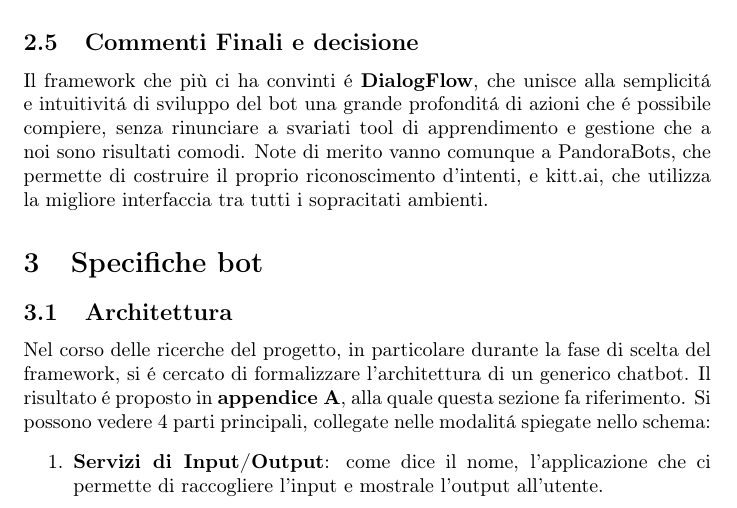
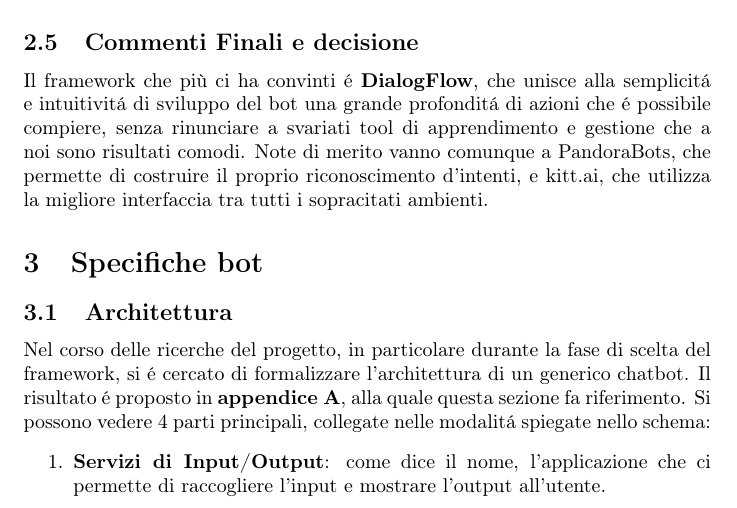
Before and after one commit to Roncax/PolimiChatBot, a LaTeX document (Main Project.tex): part of page 15 of 33, cut so that both start at the same text. Compiled offline with pdfLaTeX.

Commit message:
small update

```diff
--- a/Main Project.tex
+++ b/Main Project.tex
@@ -234,7 +234,7 @@ Il framework che più ci ha convinti é \textbf{DialogFlow}, che unisce alla sem
 \subsection{Architettura}
 Nel corso delle ricerche del progetto, in particolare durante la fase di scelta del framework, si é cercato di formalizzare l'architettura di un generico chatbot. Il risultato é proposto in \textbf{appendice A}, alla quale questa sezione fa riferimento. Si possono vedere 4 parti principali, collegate nelle modalitá spiegate nello schema:
 \begin{enumerate}
-\item \textbf{Servizi di Input/Output}: come dice il nome, l'applicazione che ci permette di raccogliere l'input e mostrale l'output all'utente.
+\item \textbf{Servizi di Input/Output}: come dice il nome, l'applicazione che ci permette di raccogliere l'input e mostrare l'output all'utente.
 \item \textbf{Framework}: insieme degli strumenti che il framework (nel nostro caso dialogFlow) ci consente di utilizzare, dal riconoscimento del linguaggio (NLU) all'interfaccia di progettazione della conversazione. Puó essere usata per "chiamare" API esterne o per fare richieste web qualsiasi (http/..). A seconda di come si é progettato il bot questa sezione puó essere opzionale.
 \item \textbf{Server}: il framework puó appoggiarsi a un codice attivo su un server per svolgere alcune funzioni e richiedere informazioni. É da sottolineare il fatto che se da una parte é necessario, una volta cambiata piattaforma di lavoro, riprogrammare il framework, il codice attivo sul server (a meno di piccoli dettagli) rimane invariato.
 \item \textbf{Raccolta informazioni}: prese da API esterne o scraping.
```
Also changed, not shown: 3 other files.
